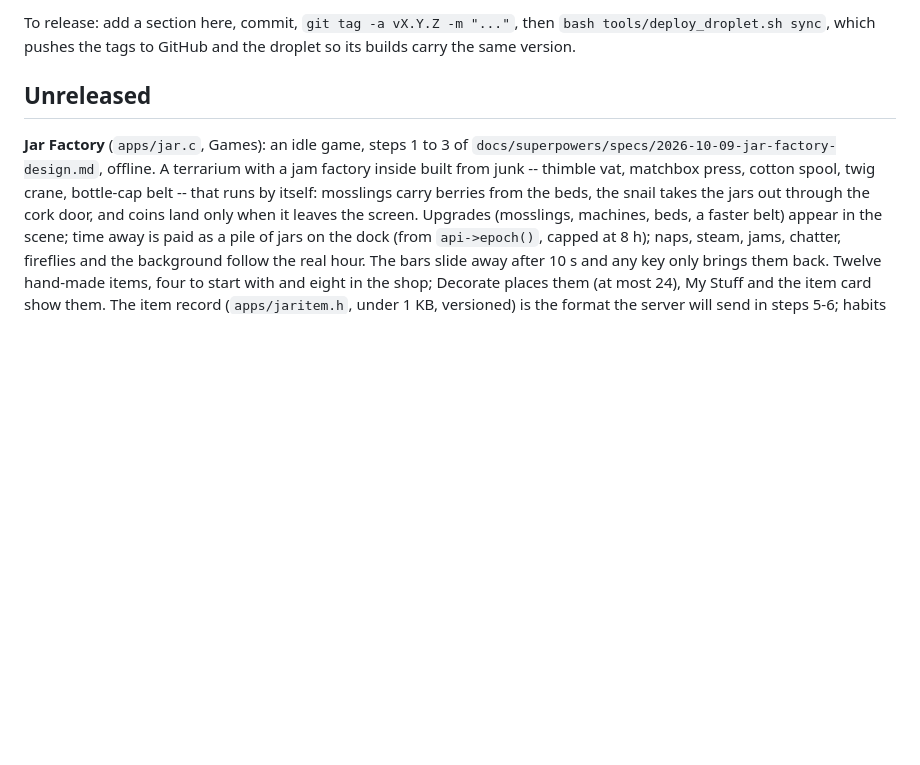
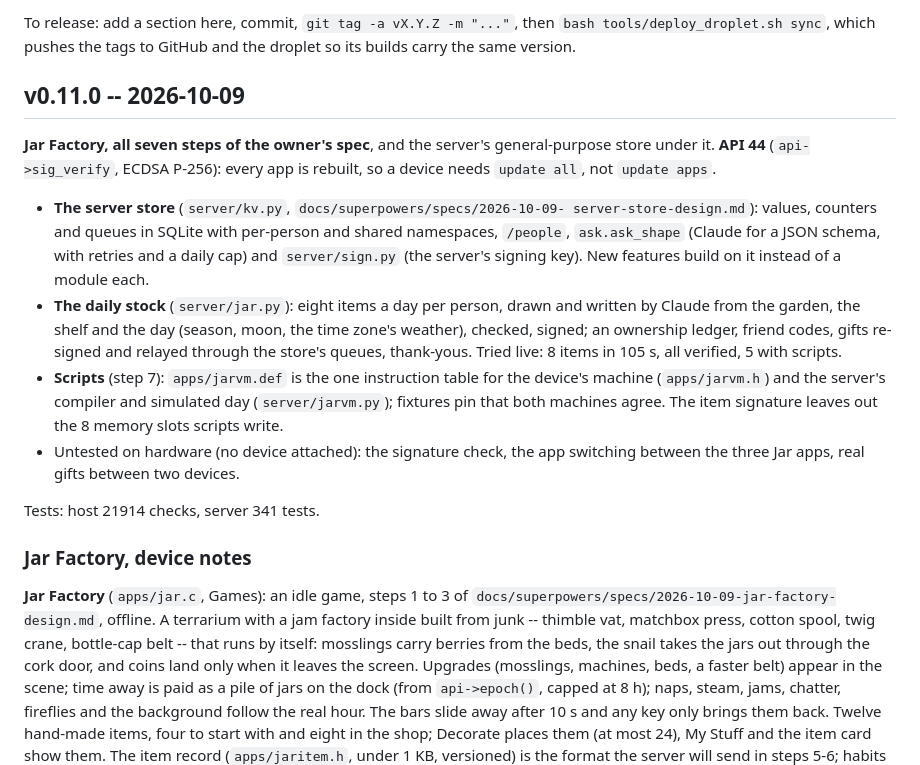
Before and after one commit to aprowe/cardos, a Markdown page: CHANGELOG.md, the part around the change. GitHub-like rendering; blank space fills up the shorter version.

Commit message:
v0.11.0: Jar Factory, the server store, API 44
Co-Authored-By: Claude Opus 5.5 (1M context) <noreply@anthropic.com>

```diff
--- a/CHANGELOG.md
+++ b/CHANGELOG.md
@@ -11,7 +11,32 @@ To release: add a section here, commit, `git tag -a vX.Y.Z -m "..."`, then
 `bash tools/deploy_droplet.sh sync`, which pushes the tags to GitHub and the
 droplet so its builds carry the same version.
 
-## Unreleased
+## v0.11.0 -- 2026-10-09
+
+**Jar Factory, all seven steps of the owner's spec**, and the server's
+general-purpose store under it. **API 44** (`api->sig_verify`, ECDSA P-256):
+every app is rebuilt, so a device needs `update all`, not `update apps`.
+
+- **The server store** (`server/kv.py`, `docs/superpowers/specs/2026-10-09-
+  server-store-design.md`): values, counters and queues in SQLite with
+  per-person and shared namespaces, `/people`, `ask.ask_shape` (Claude for a
+  JSON schema, with retries and a daily cap) and `server/sign.py` (the
+  server's signing key). New features build on it instead of a module each.
+- **The daily stock** (`server/jar.py`): eight items a day per person, drawn
+  and written by Claude from the garden, the shelf and the day (season,
+  moon, the time zone's weather), checked, signed; an ownership ledger,
+  friend codes, gifts re-signed and relayed through the store's queues,
+  thank-yous. Tried live: 8 items in 105 s, all verified, 5 with scripts.
+- **Scripts** (step 7): `apps/jarvm.def` is the one instruction table for the
+  device's machine (`apps/jarvm.h`) and the server's compiler and simulated
+  day (`server/jarvm.py`); fixtures pin that both machines agree. The item
+  signature leaves out the 8 memory slots scripts write.
+- Untested on hardware (no device attached): the signature check, the app
+  switching between the three Jar apps, real gifts between two devices.
+
+Tests: host 21914 checks, server 341 tests.
+
+### Jar Factory, device notes
 
 **Jar Factory** (`apps/jar.c`, Games): an idle game, steps 1 to 3 of
 `docs/superpowers/specs/2026-10-09-jar-factory-design.md`, offline. A
```
